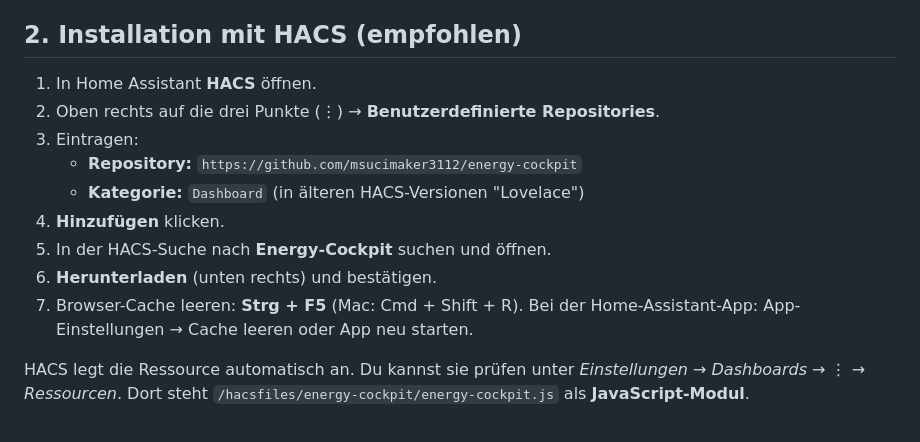
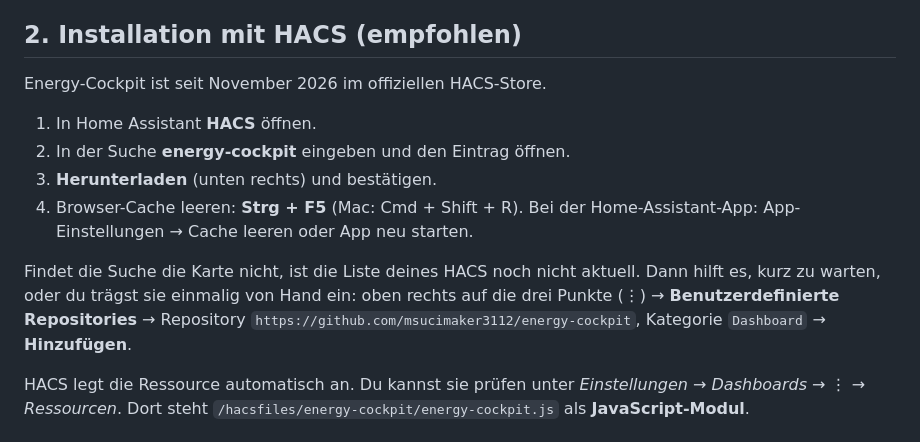
Before and after one commit to msucimaker3112/energy-cockpit, a Markdown page: docs/INSTALLATION.md, the part around the change. GitHub-like rendering.

```diff
--- a/docs/INSTALLATION.md
+++ b/docs/INSTALLATION.md
@@ -10,15 +10,14 @@ Dauer: etwa 10 Minuten. Du brauchst Administratorrechte in Home Assistant.
 
 ## 2. Installation mit HACS (empfohlen)
 
+Energy-Cockpit ist seit November 2026 im offiziellen HACS-Store.
+
 1. In Home Assistant **HACS** öffnen.
-2. Oben rechts auf die drei Punkte (⋮) → **Benutzerdefinierte Repositories**.
-3. Eintragen:
-   - **Repository:** `https://github.com/msucimaker3112/energy-cockpit`
-   - **Kategorie:** `Dashboard` (in älteren HACS-Versionen "Lovelace")
-4. **Hinzufügen** klicken.
-5. In der HACS-Suche nach **Energy-Cockpit** suchen und öffnen.
-6. **Herunterladen** (unten rechts) und bestätigen.
-7. Browser-Cache leeren: **Strg + F5** (Mac: Cmd + Shift + R). Bei der Home-Assistant-App: App-Einstellungen → Cache leeren oder App neu starten.
+2. In der Suche **energy-cockpit** eingeben und den Eintrag öffnen.
+3. **Herunterladen** (unten rechts) und bestätigen.
+4. Browser-Cache leeren: **Strg + F5** (Mac: Cmd + Shift + R). Bei der Home-Assistant-App: App-Einstellungen → Cache leeren oder App neu starten.
+
+Findet die Suche die Karte nicht, ist die Liste deines HACS noch nicht aktuell. Dann hilft es, kurz zu warten, oder du trägst sie einmalig von Hand ein: oben rechts auf die drei Punkte (⋮) → **Benutzerdefinierte Repositories** → Repository `https://github.com/msucimaker3112/energy-cockpit`, Kategorie `Dashboard` → **Hinzufügen**.
 
 HACS legt die Ressource automatisch an. Du kannst sie prüfen unter *Einstellungen → Dashboards → ⋮ → Ressourcen*. Dort steht `/hacsfiles/energy-cockpit/energy-cockpit.js` als **JavaScript-Modul**.
 
```
Also changed, not shown: README.md (+6 -6 lines).
